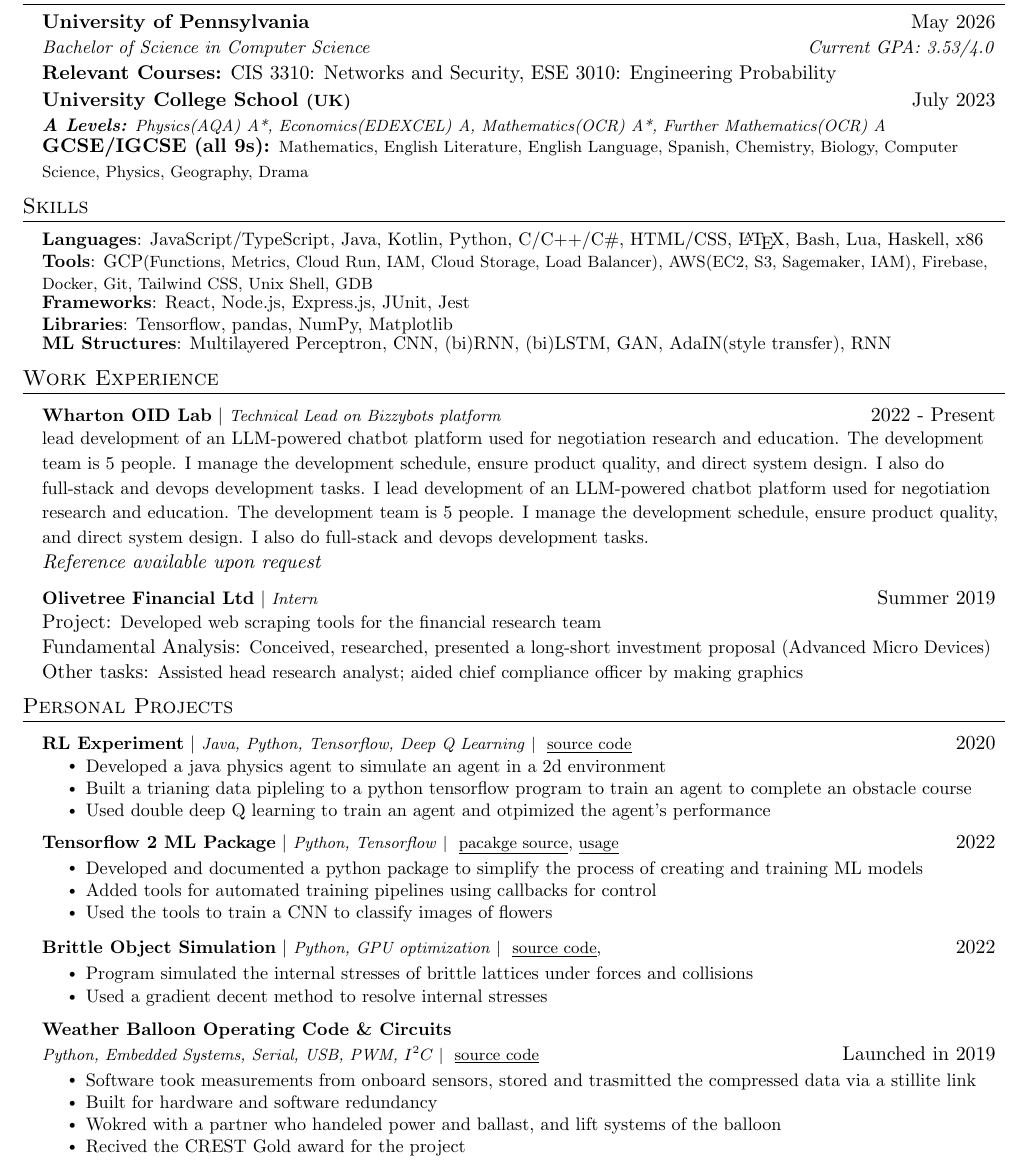
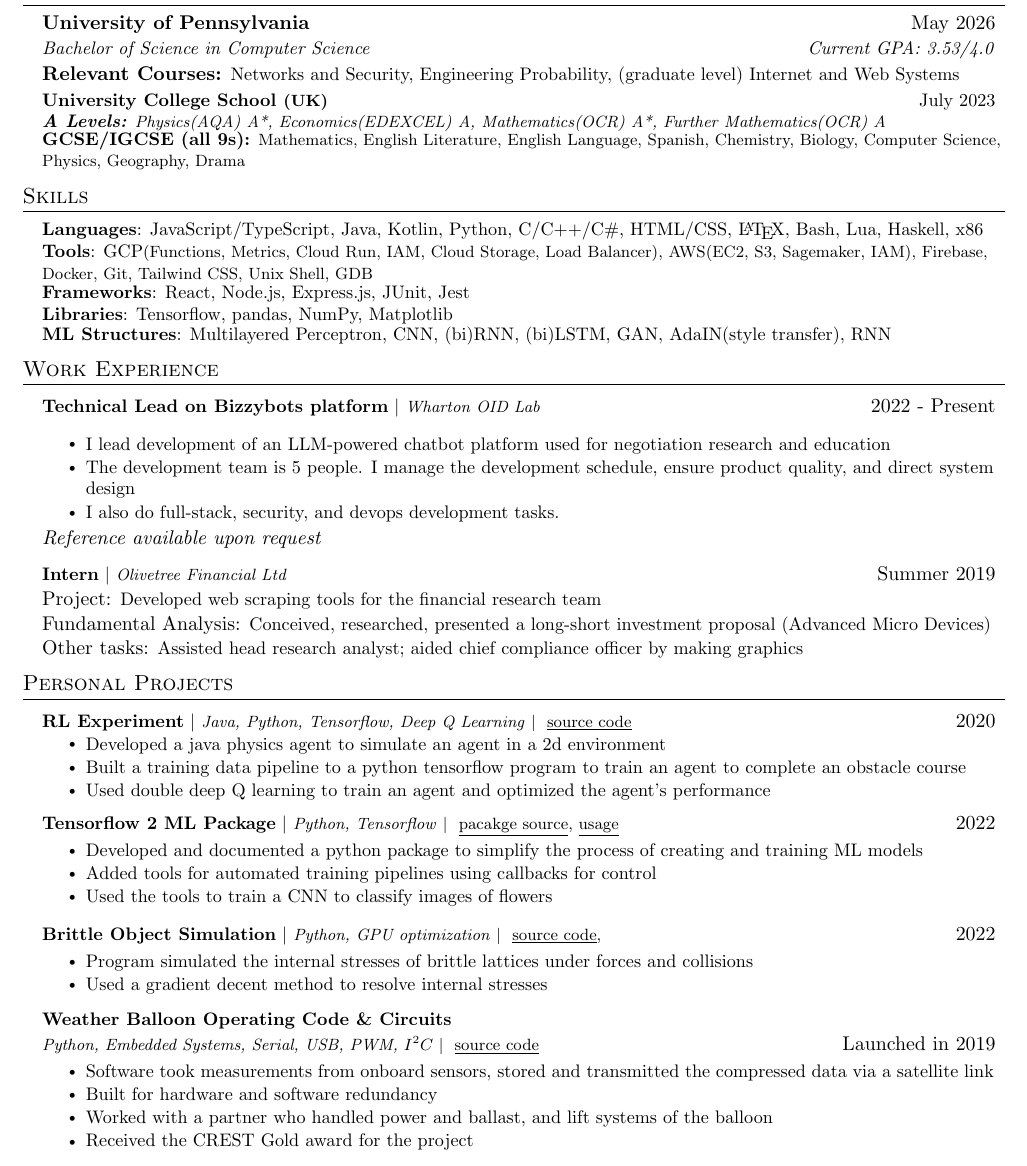
Before and after one commit to brianbob12/CV, a LaTeX CV (CV.tex): part of the page, cut so that both start at the same text. Compiled offline with pdfLaTeX.

Commit message:
updates & fixes

```diff
--- a/CV.tex
+++ b/CV.tex
@@ -118,7 +118,7 @@
 
       \vspace{5pt}
 
-      \textbf{Relevant Courses:} CIS 3310: Networks and Security, ESE 3010: Engineering Probability\\
+      \textbf{Relevant Courses:} \small{Networks and Security, Engineering Probability, (graduate level) Internet and Web Systems}\\
 
     \resumeSubheading
       {University College School \footnotesize{(UK)}}{July 2023}
@@ -158,17 +158,16 @@
   \resumeSubHeadingListStart
 
         \resumeProjectHeading
-          {\textbf{Wharton OID Lab} $|$ \footnotesize\emph{Technical Lead on Bizzybots platform}\vspace{8pt}}{2022 - Present}
-          {\small{ lead development of an LLM-powered chatbot platform used for negotiation research and education.
-          The development team is 5 people. I manage the development schedule, ensure product quality, and direct system design.
-          I also do full-stack and devops development tasks.
-          I lead development of an LLM-powered chatbot platform used for negotiation research and education.
-          The development team is 5 people. I manage the development schedule, ensure product quality, and direct system design.
-          I also do full-stack and devops development tasks.}}{}\\
+          {\textbf{Technical Lead on Bizzybots platform} $|$ \footnotesize\emph{Wharton OID Lab}\vspace{8pt}}{2022 - Present}
+          \resumeItemListStart
+            \resumeItem{I lead development of an LLM-powered chatbot platform used for negotiation research and education}
+            \resumeItem{The development team is 5 people. I manage the development schedule, ensure product quality, and direct system design}
+            \resumeItem{I also do full-stack, security, and devops development tasks.}
+          \resumeItemListEnd
           {\textit{Reference available upon request}}{}
 
         \resumeProjectHeading
-          {\textbf{Olivetree Financial Ltd} $|$ \footnotesize\emph{Intern}\vspace{8pt}}{Summer 2019}
+          {\textbf{Intern} $|$ \footnotesize\emph{Olivetree Financial Ltd}\vspace{8pt}}{Summer 2019}
           {Project: }{\small{Developed web scraping tools for the financial research team}}\\
           {Fundamental Analysis: }{\small{Conceived, researched, presented a long-short investment proposal (Advanced Micro Devices)}}\\
           {Other tasks: }{\small{Assisted head research analyst; aided chief compliance officer by making graphics}}
@@ -186,8 +185,8 @@
           {2020}
         \resumeItemListStart
             \resumeItem{Developed a java physics agent to simulate an agent in a 2d environment}
-            \resumeItem{Built a trianing data pipleling to a python tensorflow program to train an agent to complete an obstacle course}
-            \resumeItem{Used double deep Q learning to train an agent and otpimized the agent's performance}
+            \resumeItem{Built a training data pipeline to a python tensorflow program to train an agent to complete an obstacle course}
+            \resumeItem{Used double deep Q learning to train an agent and optimized the agent's performance}
         \resumeItemListEnd
 
         \resumeProjectHeading
@@ -221,10 +220,10 @@
           }{Launched in 2019}
 
         \resumeItemListStart
-            \resumeItem{Software took measurements from onboard sensors, stored and trasmitted the compressed data via a stillite link}
+            \resumeItem{Software took measurements from onboard sensors, stored and transmitted the compressed data via a satellite link}
             \resumeItem{Built for hardware and software redundancy}
-            \resumeItem{Wokred with a partner who handeled power and ballast, and lift systems of the balloon}
-            \resumeItem{Recived the CREST Gold award for the project}
+            \resumeItem{Worked with a partner who handled power and ballast, and lift systems of the balloon}
+            \resumeItem{Received the CREST Gold award for the project}
         \resumeItemListEnd
 
     \resumeSubHeadingListEnd
```
Also changed, not shown: CV.pdf, 4 other files.
